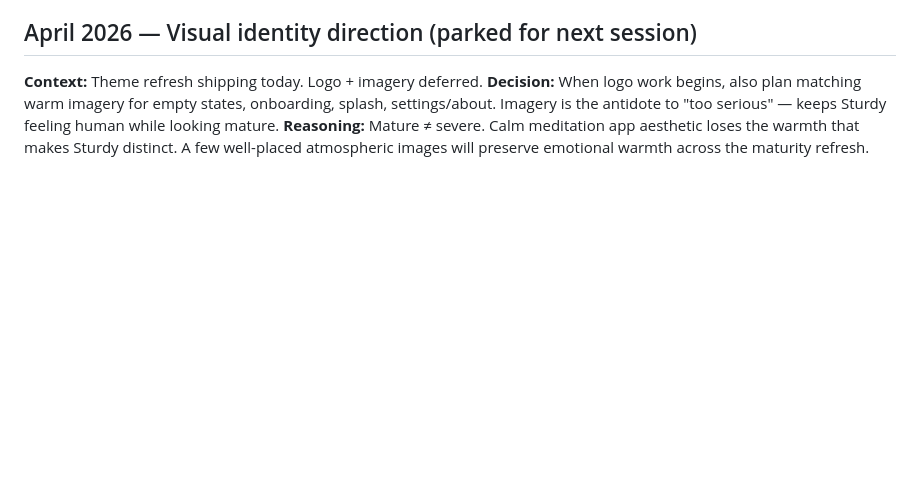
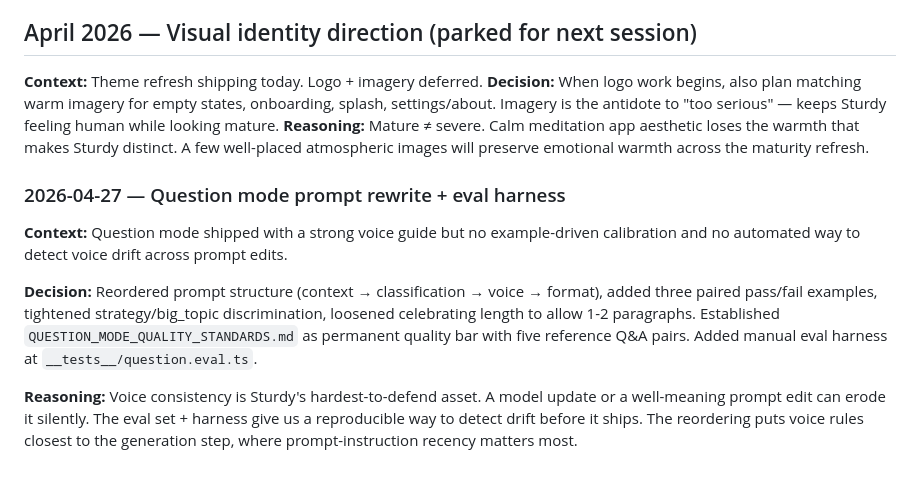
Before and after one commit to mrhtly83-cmd/sturdy, a Markdown page: docs/OPERATIONS.md, the part around the change. GitHub-like rendering; blank space fills up the shorter version.

Commit message:
ops: log Question-mode prompt rewrite + eval harness

```diff
--- a/docs/OPERATIONS.md
+++ b/docs/OPERATIONS.md
@@ -65,3 +65,22 @@ mature.
 **Reasoning:** Mature ≠ severe. Calm meditation app aesthetic loses
 the warmth that makes Sturdy distinct. A few well-placed atmospheric
 images will preserve emotional warmth across the maturity refresh.
+
+### 2026-04-27 — Question mode prompt rewrite + eval harness
+
+**Context:** Question mode shipped with a strong voice guide but no
+example-driven calibration and no automated way to detect voice drift
+across prompt edits.
+
+**Decision:** Reordered prompt structure (context → classification →
+voice → format), added three paired pass/fail examples, tightened
+strategy/big_topic discrimination, loosened celebrating length to
+allow 1-2 paragraphs. Established `QUESTION_MODE_QUALITY_STANDARDS.md`
+as permanent quality bar with five reference Q&A pairs. Added manual
+eval harness at `__tests__/question.eval.ts`.
+
+**Reasoning:** Voice consistency is Sturdy's hardest-to-defend asset.
+A model update or a well-meaning prompt edit can erode it silently.
+The eval set + harness give us a reproducible way to detect drift
+before it ships. The reordering puts voice rules closest to the
+generation step, where prompt-instruction recency matters most.
```
